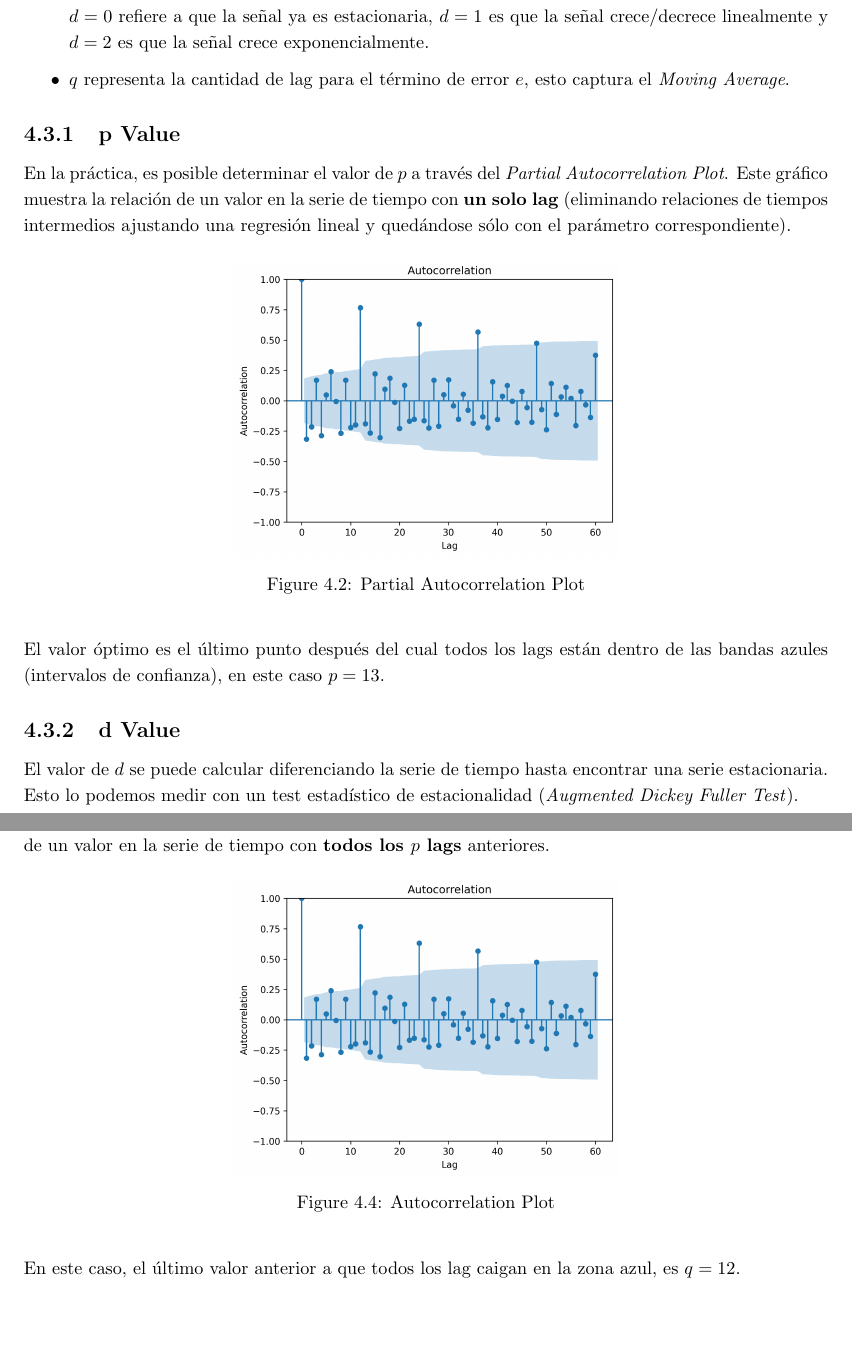
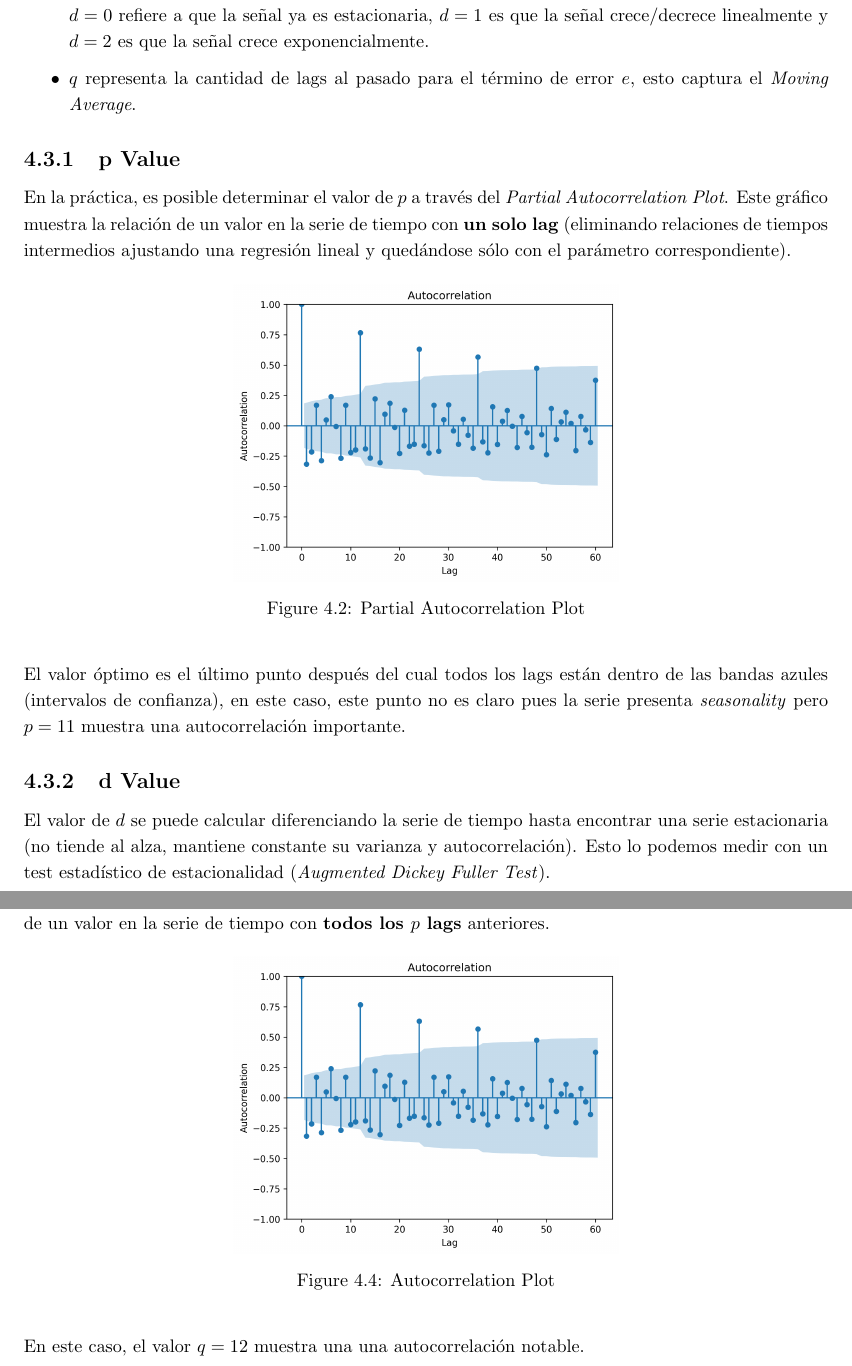
Before and after one commit to Bruno-Moreno/ML---Study, a LaTeX document (ai_algorithms.tex, which reads chapters/TS.tex): two parts of pages 30 and 31 of 47, joined at a grey line, cut so that both start at the same text, the shorter picture padded with empty space. Compiled offline with pdfLaTeX.

Commit message:
Updates from Overleaf

```diff
--- a/chapters/TS.tex
+++ b/chapters/TS.tex
@@ -66,7 +65,7 @@ Aquí $c$ es una constante y $e$ es un término de error. Los modelos de este ti
 \begin{itemize}
     \item $p$ es la cantidad de tiempos en que la variable es mirada al pasado (Lag).
     \item $d$ es la cantidad de veces que la variable es diferenciada para producir una señal estacionaria. $d=0$ refiere a que la señal ya es estacionaria, $d=1$ es que la señal crece/decrece linealmente y $d=2$ es que la señal crece exponencialmente.
-    \item $q$ representa la cantidad de lag para el término de error $e$, esto captura el \textit{Moving Average}.
+    \item $q$ representa la cantidad de lags al pasado para el término de error $e$, esto captura el \textit{Moving Average}.
 \end{itemize}
 
 \subsection{p Value}
@@ -77,11 +76,11 @@ En la práctica, es posible determinar el valor de $p$ a través del \textit{Par
     \includegraphics[scale=0.5]{notebooks/TS/img/partial_autocorrelation.png}
     \caption{Partial Autocorrelation Plot}
 \end{figure}
-El valor óptimo es el último punto después del cual todos los lags están dentro de las bandas azules (intervalos de confianza), en este caso $p=13$.
+El valor óptimo es el último punto después del cual todos los lags están dentro de las bandas azules (intervalos de confianza), en este caso, este punto no es claro pues la serie presenta \textit{seasonality} pero $p=11$ muestra una autocorrelación importante.
 
 \subsection{d Value}
 
-El valor de $d$ se puede calcular diferenciando la serie de tiempo hasta encontrar una serie estacionaria. Esto lo podemos medir con un test estadístico de estacionalidad (\textit{Augmented Dickey Fuller Test}).
+El valor de $d$ se puede calcular diferenciando la serie de tiempo hasta encontrar una serie estacionaria (no tiende al alza, mantiene constante su varianza y autocorrelación). Esto lo podemos medir con un test estadístico de estacionalidad (\textit{Augmented Dickey Fuller Test}).
 
 \begin{figure}[H]
     \center
@@ -98,4 +97,4 @@ Finalmente, para determinar el valor $q$ es posible ver el \textit{Autocorrelati
     \includegraphics[scale=0.5]{notebooks/TS/img/autocorrelation.png}
     \caption{Autocorrelation Plot}
 \end{figure}
-En este caso, el último valor anterior a que todos los lag caigan en la zona azul, es $q=12$.
+En este caso, el valor $q=12$ muestra una una autocorrelación notable.
```
Also changed, not shown: chapters/TS.tex (16 more changed lines).
